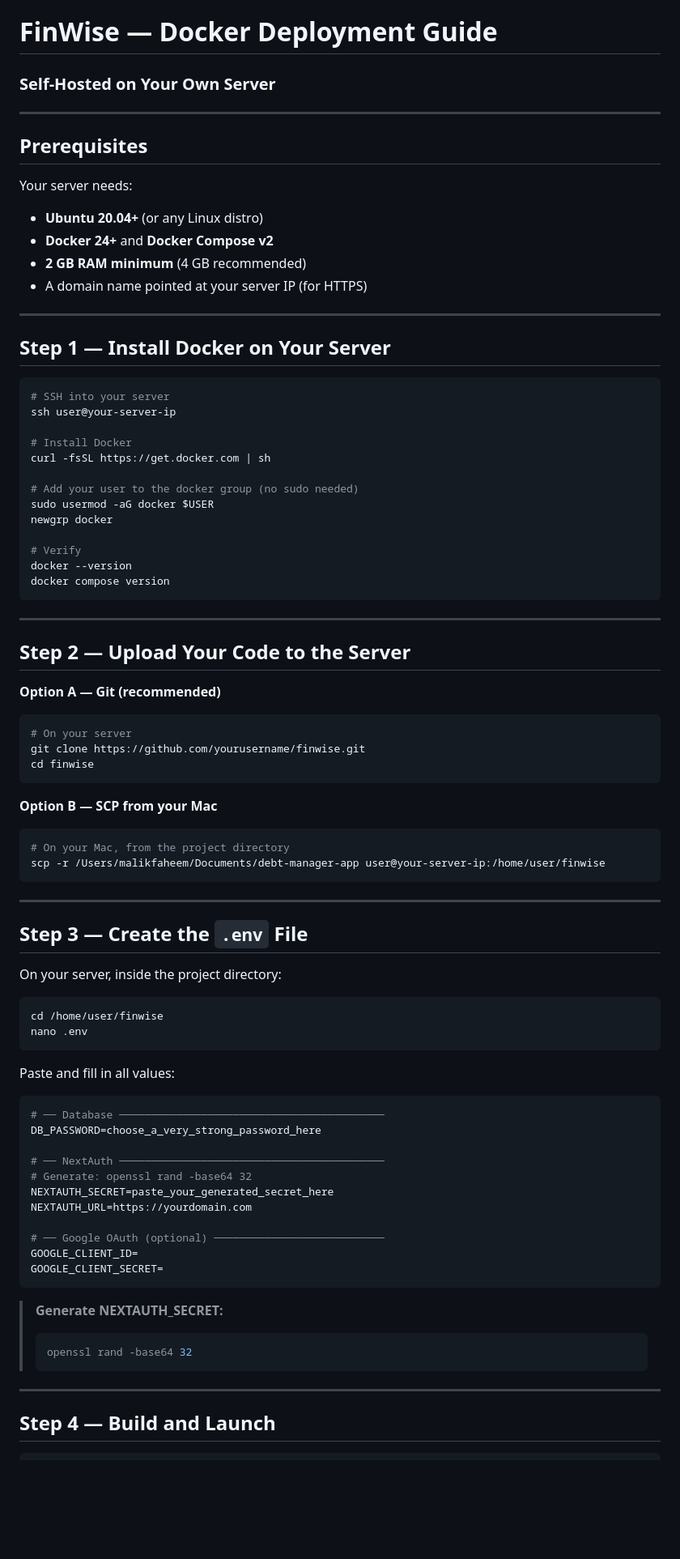
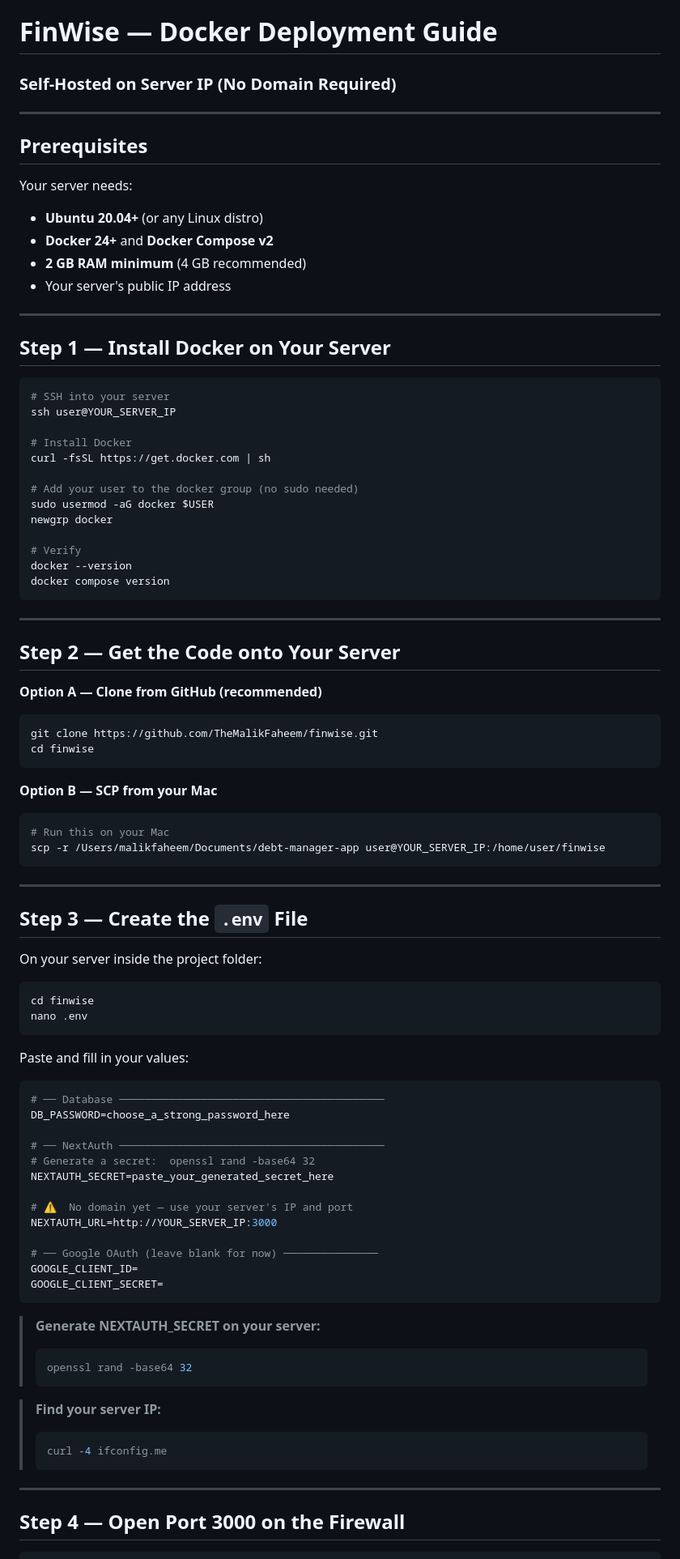
Before and after one commit to FaheemAhmad23/finwise, a Markdown page: DEPLOYMENT.md, the part around one of its changes. Shown at 81% size. Rendered like a GitHub page; blank space fills up the shorter version.

````diff
--- a/DEPLOYMENT.md
+++ b/DEPLOYMENT.md
@@ -1,5 +1,5 @@
 # FinWise — Docker Deployment Guide
-### Self-Hosted on Your Own Server
+### Self-Hosted on Server IP (No Domain Required)
 
 ---
 
@@ -9,7 +9,7 @@ Your server needs:
 - **Ubuntu 20.04+** (or any Linux distro)
 - **Docker 24+** and **Docker Compose v2**
 - **2 GB RAM minimum** (4 GB recommended)
-- A domain name pointed at your server IP (for HTTPS)
+- Your server's public IP address
 
 ---
 
@@ -17,7 +17,7 @@ Your server needs:
 
 ```bash
 # SSH into your server
-ssh user@your-server-ip
+ssh user@YOUR_SERVER_IP
 
 # Install Docker
 curl -fsSL https://get.docker.com | sh
@@ -33,55 +33,61 @@ docker compose version
 
 ---
 
-## Step 2 — Upload Your Code to the Server
+## Step 2 — Get the Code onto Your Server
 
-**Option A — Git (recommended)**
+**Option A — Clone from GitHub (recommended)**
 ```bash
-# On your server
-git clone https://github.com/yourusername/finwise.git
+git clone https://github.com/TheMalikFaheem/finwise.git
 cd finwise
 ```
 
 **Option B — SCP from your Mac**
 ```bash
-# On your Mac, from the project directory
-scp -r /Users/malikfaheem/Documents/debt-manager-app user@your-server-ip:/home/user/finwise
+# Run this on your Mac
+scp -r /Users/malikfaheem/Documents/debt-manager-app user@YOUR_SERVER_IP:/home/user/finwise
 ```
 
 ---
 
 ## Step 3 — Create the `.env` File
 
-On your server, inside the project directory:
+On your server inside the project folder:
 
 ```bash
-cd /home/user/finwise
+cd finwise
 nano .env
 ```
 
-Paste and fill in all values:
+Paste and fill in your values:
 
 ```bash
 # ── Database ──────────────────────────────────────────
-DB_PASSWORD=choose_a_very_strong_password_here
+DB_PASSWORD=choose_a_strong_password_here
 
 # ── NextAuth ──────────────────────────────────────────
-# Generate: openssl rand -base64 32
+# Generate a secret:  openssl rand -base64 32
 NEXTAUTH_SECRET=paste_your_generated_secret_here
-NEXTAUTH_URL=https://yourdomain.com
 
-# ── Google OAuth (optional) ───────────────────────────
+# ⚠️  No domain yet — use your server's IP and port
+NEXTAUTH_URL=http://YOUR_SERVER_IP:3000
+
+# ── Google OAuth (leave blank for now) ───────────────
 GOOGLE_CLIENT_ID=
 GOOGLE_CLIENT_SECRET=
 ```
 
-> **Generate NEXTAUTH_SECRET:**
+> **Generate NEXTAUTH_SECRET on your server:**
 > ```bash
 > openssl rand -base64 32
 > ```
 
+> **Find your server IP:**
+> ```bash
+> curl -4 ifconfig.me
+> ```
+
 ---
 
-## Step 4 — Build and Launch
+## Step 4 — Open Port 3000 on the Firewall
 
 ```bash
````
Also changed, not shown: other parts of DEPLOYMENT.md (+81 -179 lines).
